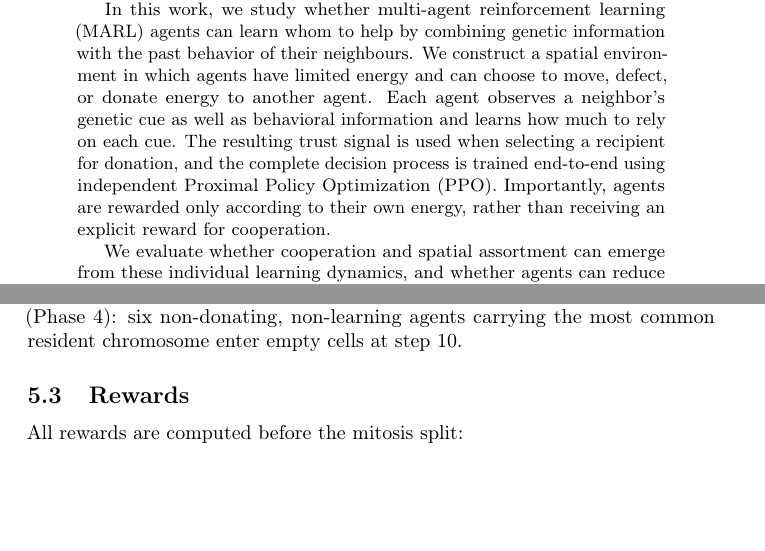
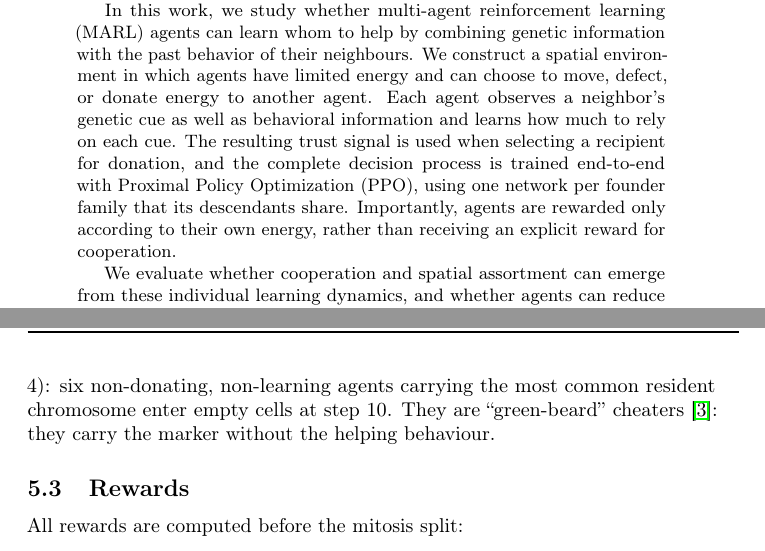
Before and after one commit to chandak-Shubham/cs329_project, a LaTeX paper (report/final_report.tex): two parts of pages 1 and 6 of 13 before the commit and two parts of pages 1 and 6 of 14 after it, joined at a grey line, cut so that both start at the same text, the shorter picture padded with empty space. Compiled offline with pdfLaTeX; a LaTeX package or settings file that is missing is left out.

Commit message:
Report: address TA feedback - abstract states per-family shared PPO; cite Dawkins and overview reference for what they support

```diff
--- a/report/final_report.tex
+++ b/report/final_report.tex
@@ -56,7 +56,7 @@
 \begin{abstract}
 Cooperation is difficult to explain when individuals can benefit by receiving resources without contributing themselves. In evolutionary biology, kin selection provides one explanation: individuals may be more willing to help others when they are likely to share genetic information. However, relying only on a visible genetic marker can be problematic when that marker is unreliable or can be copied by non-cooperative individuals.
 
-In this work, we study whether multi-agent reinforcement learning (MARL) agents can learn whom to help by combining genetic information with the past behavior of their neighbours. We construct a spatial environment in which agents have limited energy and can choose to move, defect, or donate energy to another agent. Each agent observes a neighbor's genetic cue as well as behavioral information and learns how much to rely on each cue. The resulting trust signal is used when selecting a recipient for donation, and the complete decision process is trained end-to-end using independent Proximal Policy Optimization (PPO). Importantly, agents are rewarded only according to their own energy, rather than receiving an explicit reward for cooperation.
+In this work, we study whether multi-agent reinforcement learning (MARL) agents can learn whom to help by combining genetic information with the past behavior of their neighbours. We construct a spatial environment in which agents have limited energy and can choose to move, defect, or donate energy to another agent. Each agent observes a neighbor's genetic cue as well as behavioral information and learns how much to rely on each cue. The resulting trust signal is used when selecting a recipient for donation, and the complete decision process is trained end-to-end with Proximal Policy Optimization (PPO), using one network per founder family that its descendants share. Importantly, agents are rewarded only according to their own energy, rather than receiving an explicit reward for cooperation.
 
 We evaluate whether cooperation and spatial assortment can emerge from these individual learning dynamics, and whether agents can reduce their reliance on genetic information when it becomes unreliable. We further compare the learned behavior with simpler strategies and examine whether the resulting patterns are consistent with the conditions associated with Hamilton's rule. This provides a computational framework for studying how reliable social relationships may emerge from the interaction between inherited information, observed behavior, and individual learning.
 
@@ -205,7 +205,7 @@ Regression without interaction & Cannot express the threshold $rB>C$ & $\tilde r
 \end{table}
 
 \subsection{Environment}
-An $18\times18$ torus holds at most 45 residents and starts with 24 founders ($E_0=30$, $E_{mitosis}=60$, $C=2$, $c_{base}=0.6$, $c_{dens}=0.08$, $\mu=0.05$, $K=10$, $b_0=0.5$, $\rho=3$). $\Omega_i$ is the set of agents within Chebyshev distance $\rho$ of $i$; it sets the density cost $c_{dens}|\Omega_i|$, and the agent observes the 8 nearest members of $\Omega_i$. Actions: stay, four moves (not giving is the ``defect'' choice) or give to one of the 8 neighbours; giving is masked unless $E_i>C$. One transition proceeds as follows: all agents act simultaneously; movement conflicts are resolved at random; donations ($-C$ to the donor, $+B$ to the recipient) and metabolic costs are applied; then every agent with $E_i\le0$ dies; only then do agents with $E_i\ge E_{mitosis}$ reproduce, if the population is below capacity and a von Neumann neighbour cell is free: the child takes the first free slot, is placed in that cell, receives half the parent's energy, a mutated chromosome and the family network, and starts with behavioural history $b_0$. Every donation creates $B-C$ net energy, so a population that does not cooperate starves. Episodes last 300 steps or until extinction. With cue noise $\nu$, every observed chromosome bit is flipped with probability $\nu$. \textbf{Mimics} (Phase 4): six non-donating, non-learning agents carrying the most common resident chromosome enter empty cells at step 10.
+An $18\times18$ torus holds at most 45 residents and starts with 24 founders ($E_0=30$, $E_{mitosis}=60$, $C=2$, $c_{base}=0.6$, $c_{dens}=0.08$, $\mu=0.05$, $K=10$, $b_0=0.5$, $\rho=3$). $\Omega_i$ is the set of agents within Chebyshev distance $\rho$ of $i$; it sets the density cost $c_{dens}|\Omega_i|$, and the agent observes the 8 nearest members of $\Omega_i$. Actions: stay, four moves (not giving is the ``defect'' choice) or give to one of the 8 neighbours; giving is masked unless $E_i>C$. One transition proceeds as follows: all agents act simultaneously; movement conflicts are resolved at random; donations ($-C$ to the donor, $+B$ to the recipient) and metabolic costs are applied; then every agent with $E_i\le0$ dies; only then do agents with $E_i\ge E_{mitosis}$ reproduce, if the population is below capacity and a von Neumann neighbour cell is free: the child takes the first free slot, is placed in that cell, receives half the parent's energy, a mutated chromosome and the family network, and starts with behavioural history $b_0$. Every donation creates $B-C$ net energy, so a population that does not cooperate starves. Episodes last 300 steps or until extinction. With cue noise $\nu$, every observed chromosome bit is flipped with probability $\nu$. \textbf{Mimics} (Phase 4): six non-donating, non-learning agents carrying the most common resident chromosome enter empty cells at step 10. They are ``green-beard'' cheaters \cite{dawkins1976}: they carry the marker without the helping behaviour.
 
 \subsection{Rewards}
 \label{sec:reward}
```
Also changed, not shown: report/final_report.tex (2 more changed lines).
